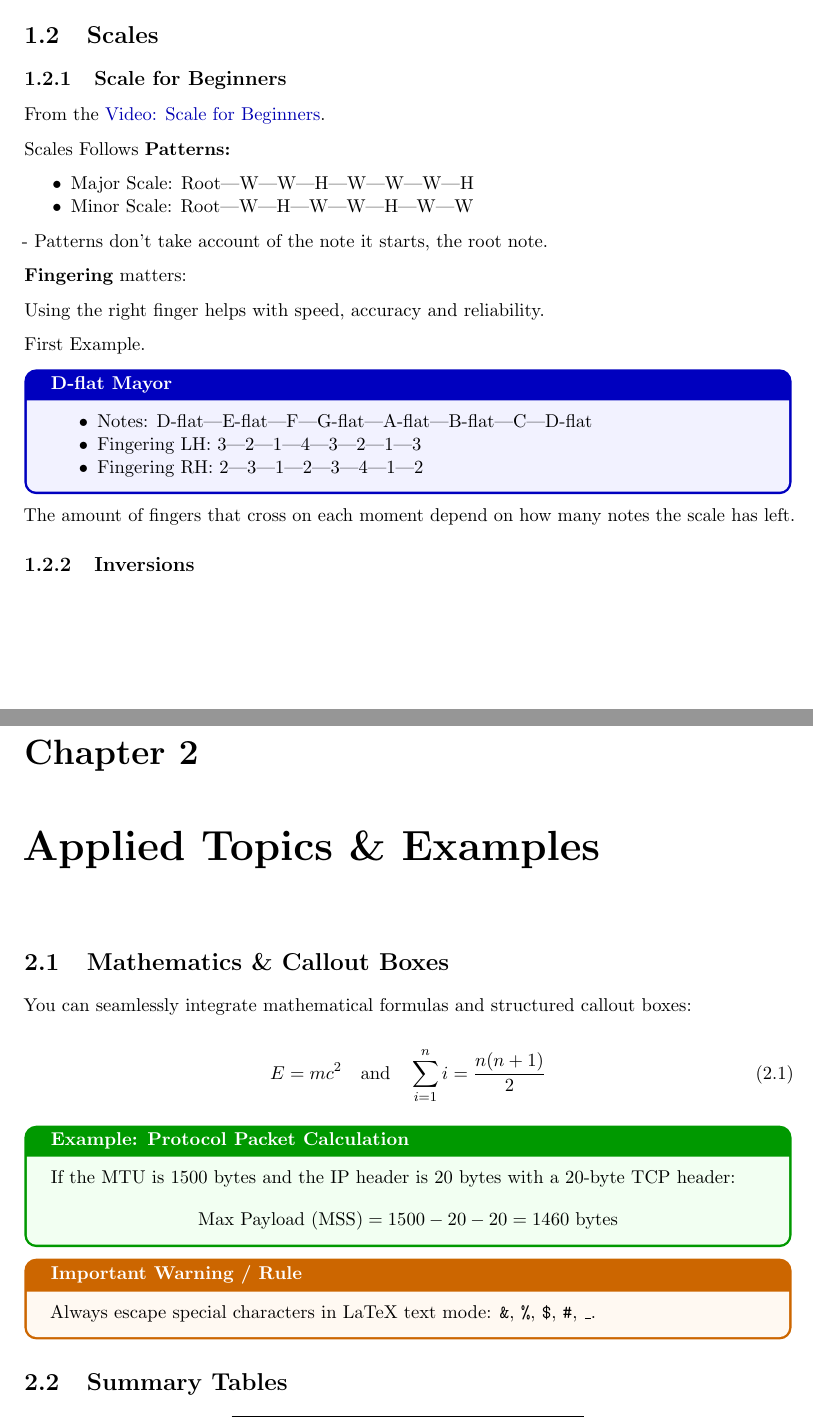
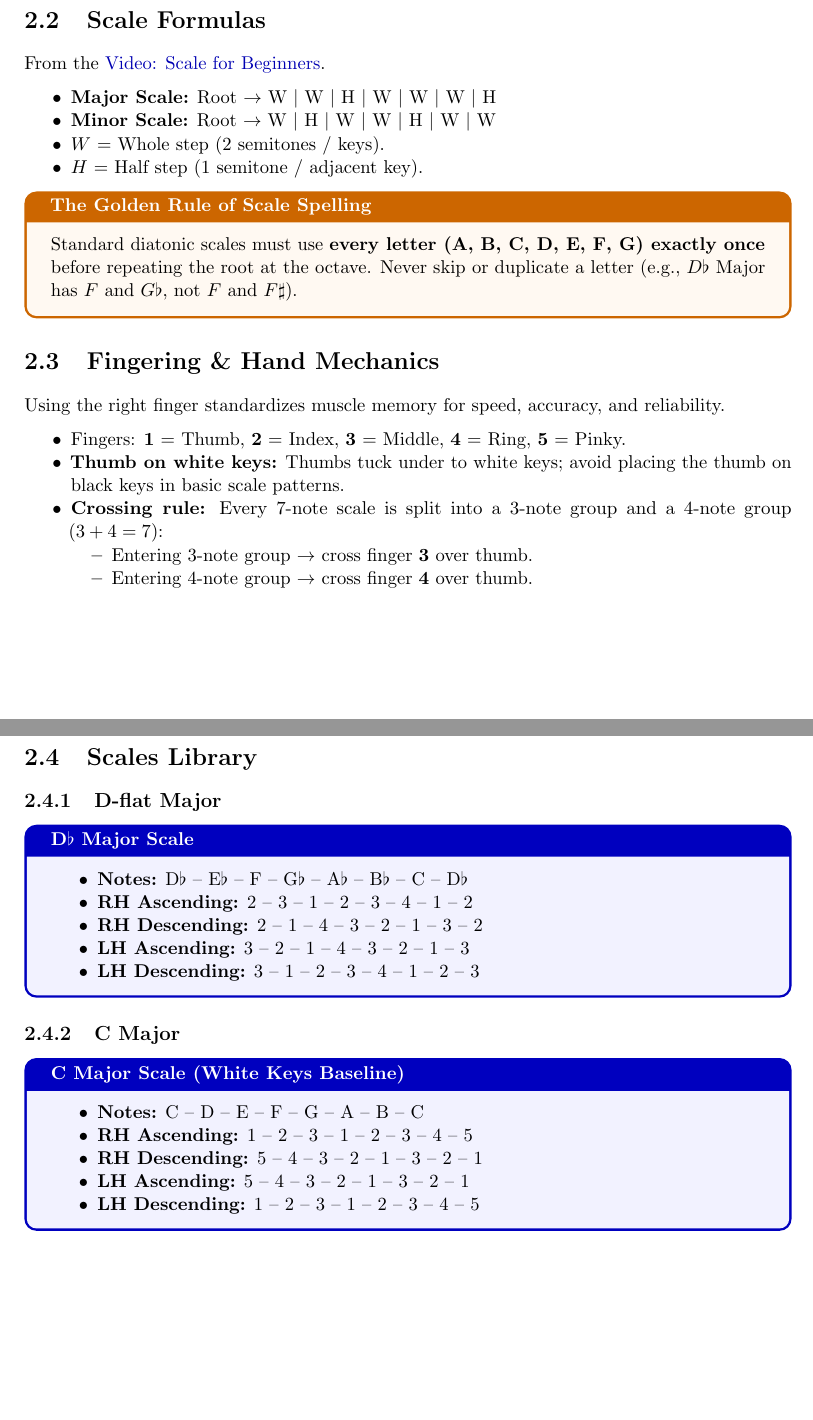
Before and after one commit to RealPingu/iv-piano-notes, a LaTeX thesis (piano-notes/main.tex, which reads piano-notes/sections/01_introduction.tex, piano-notes/sections/02_topic_sample.tex, piano-notes/sections/scales.tex): two parts of pages 3 and 4 of 4 before the commit and two parts of pages 4 and 5 of 8 after it, joined at a grey line, cut at the place of the change, the shorter picture padded with empty space. Compiled offline with pdfLaTeX.

Commit message:
feat: refactor piano-notes notes

```diff
--- a/piano-notes/main.tex
+++ b/piano-notes/main.tex
@@ -4,7 +4,7 @@
 \input{preamble.tex}
 
 % 2. Document Metadata
-\title{\Huge\textbf{Course / Topic Notes}\\[0.5em] \large Comprehensive Summary \& Concepts}
+\title{\Huge\textbf{Piano Theory \& Practice Notes}\\[0.5em] \large Scales, Chords, and Concepts}
 \author{\textbf{Inti Vidal}}
 \date{\today}
 
@@ -16,5 +16,3 @@
 \newpage
 
 % 4. Modular Chapters & Sections
-\chapter{My Piano Notes}
-\input{sections/01_introduction.tex}
@@ -21,3 +23,7 @@
 
-\chapter{Applied Topics \& Examples}
-\input{sections/02_topic_sample.tex}
+\chapter*{Scales \& Fingering}
+\stepcounter{chapter}
+\addcontentsline{toc}{chapter}{Scales \& Fingering}
+\input{sections/scales.tex}
+
+\chapter*{Chords \& Inversions}
--- a/piano-notes/sections/01_introduction.tex
+++ /dev/null
@@ -11,31 +0,0 @@ Sections may expand with time as I learn more concepts or details of a certain s
-\section{Scales}
-
-\subsection{Scale for Beginners}
-From the \href{https://www.youtube.com/watch?v=GugYaekR8KQ}{Video: Scale for Beginners}.
-
-Scales Follows \textbf{Patterns:}
-\begin{itemize}
-    \item Major Scale: Root|W|W|H|W|W|W|H
-    \item Minor Scale: Root|W|H|W|W|H|W|W
-\end{itemize}
-
-- Patterns don't take account of the note it starts, the root note.
-
-\textbf{Fingering} matters:
-
-Using the right finger helps with speed, accuracy and reliability.
-
-First Example.
-
-\begin{definitionbox}{D-flat Mayor}
-    \begin{itemize}
-        \item Notes: D-flat|E-flat|F|G-flat|A-flat|B-flat|C|D-flat
-        \item Fingering LH: 3|2|1|4|3|2|1|3
-        \item Fingering RH: 2|3|1|2|3|4|1|2
-    \end{itemize}
-
-\end{definitionbox}
-
-The amount of fingers that cross on each moment depend on how many notes the scale has left.
-
-\subsection{Inversions}
--- a/piano-notes/sections/02_topic_sample.tex
+++ /dev/null
@@ -1,22 +0,0 @@
-% !TEX root = ../main.tex
-
-\section{Mathematics \& Callout Boxes}
-
-You can seamlessly integrate mathematical formulas and structured callout boxes:
-
-\begin{equation}
-    E = mc^2 \quad \text{and} \quad \sum_{i=1}^{n} i = \frac{n(n+1)}{2}
-\end{equation}
-
-\begin{examplebox}{Example: Protocol Packet Calculation}
-If the MTU is 1500 bytes and the IP header is 20 bytes with a 20-byte TCP header:
-\begin{equation*}
-    \text{Max Payload (MSS)} = 1500 - 20 - 20 = 1460\text{ bytes}
-\end{equation*}
-\end{examplebox}
-
-\begin{warningbox}{Important Warning / Rule}
-Always escape special characters in LaTeX text mode: \texttt{\&}, \texttt{\%}, \texttt{\$}, \texttt{\#}, \texttt{\_}.
-\end{warningbox}
-
-\section{Summary Tables}
--- /dev/null
+++ b/piano-notes/sections/scales.tex
@@ -0,0 +16,53 @@
+\end{itemize}
+
+\section{Scale Formulas}
+
+From the \href{https://www.youtube.com/watch?v=GugYaekR8KQ}{Video: Scale for Beginners}.
+
+\begin{itemize}
+    \item \textbf{Major Scale:} Root $\rightarrow$ W $\mid$ W $\mid$ H $\mid$ W $\mid$ W $\mid$ W $\mid$ H
+    \item \textbf{Minor Scale:} Root $\rightarrow$ W $\mid$ H $\mid$ W $\mid$ W $\mid$ H $\mid$ W $\mid$ W
+    \item $W$ = Whole step (2 semitones / keys).
+    \item $H$ = Half step (1 semitone / adjacent key).
+\end{itemize}
+
+\begin{warningbox}{The Golden Rule of Scale Spelling}
+Standard diatonic scales must use \textbf{every letter (A, B, C, D, E, F, G) exactly once} before repeating the root at the octave. Never skip or duplicate a letter (e.g., $D\flat$ Major has $F$ and $G\flat$, not $F$ and $F\sharp$).
+\end{warningbox}
+
+\section{Fingering \& Hand Mechanics}
+
+Using the right finger standardizes muscle memory for speed, accuracy, and reliability.
+\begin{itemize}
+    \item Fingers: \textbf{1} = Thumb, \textbf{2} = Index, \textbf{3} = Middle, \textbf{4} = Ring, \textbf{5} = Pinky.
+    \item \textbf{Thumb on white keys:} Thumbs tuck under to white keys; avoid placing the thumb on black keys in basic scale patterns.
+    \item \textbf{Crossing rule:} Every 7-note scale is split into a 3-note group and a 4-note group ($3 + 4 = 7$):
+    \begin{itemize}
+        \item Entering 3-note group $\rightarrow$ cross finger \textbf{3} over thumb.
+        \item Entering 4-note group $\rightarrow$ cross finger \textbf{4} over thumb.
+    \end{itemize}
+\end{itemize}
+
+\section{Scales Library}
+
+\subsection{D-flat Major}
+\begin{definitionbox}{D$\flat$ Major Scale}
+\begin{itemize}
+    \item \textbf{Notes:} D$\flat$ -- E$\flat$ -- F -- G$\flat$ -- A$\flat$ -- B$\flat$ -- C -- D$\flat$
+    \item \textbf{RH Ascending:} 2 -- 3 -- 1 -- 2 -- 3 -- 4 -- 1 -- 2
+    \item \textbf{RH Descending:} 2 -- 1 -- 4 -- 3 -- 2 -- 1 -- 3 -- 2
+    \item \textbf{LH Ascending:} 3 -- 2 -- 1 -- 4 -- 3 -- 2 -- 1 -- 3
+    \item \textbf{LH Descending:} 3 -- 1 -- 2 -- 3 -- 4 -- 1 -- 2 -- 3
+\end{itemize}
+\end{definitionbox}
+
+\subsection{C Major}
+\begin{definitionbox}{C Major Scale (White Keys Baseline)}
+\begin{itemize}
+    \item \textbf{Notes:} C -- D -- E -- F -- G -- A -- B -- C
+    \item \textbf{RH Ascending:} 1 -- 2 -- 3 -- 1 -- 2 -- 3 -- 4 -- 5
+    \item \textbf{RH Descending:} 5 -- 4 -- 3 -- 2 -- 1 -- 3 -- 2 -- 1
+    \item \textbf{LH Ascending:} 5 -- 4 -- 3 -- 2 -- 1 -- 3 -- 2 -- 1
+    \item \textbf{LH Descending:} 1 -- 2 -- 3 -- 1 -- 2 -- 3 -- 4 -- 5
+\end{itemize}
+\end{definitionbox}
```
Also changed, not shown: piano-notes/sections/chords.tex (added, +60 -0 lines), piano-notes/sections/overview.tex (added, +12 -0 lines), piano-notes/sections/seventh_chords.tex (added, +48 -0 lines), piano-notes/main.tex (12 more changed lines), piano-notes/sections/01_introduction.tex (10 more changed lines), piano-notes/sections/02_topic_sample.tex (13 more changed lines), piano-notes/sections/scales.tex (30 more changed lines).
